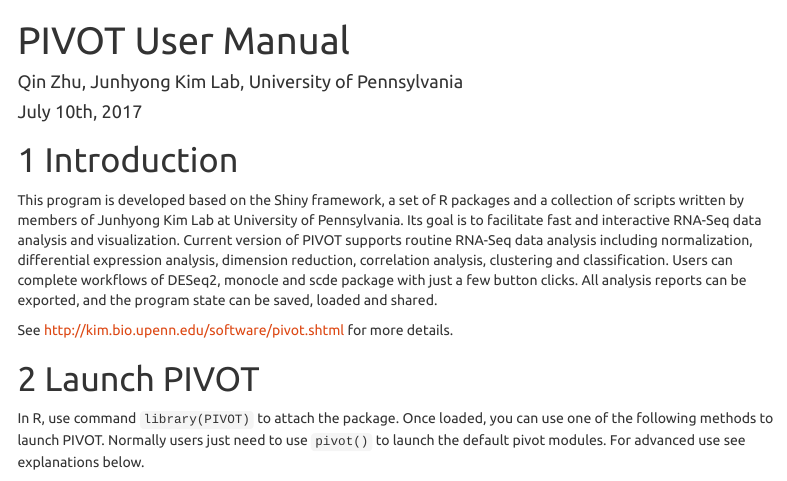
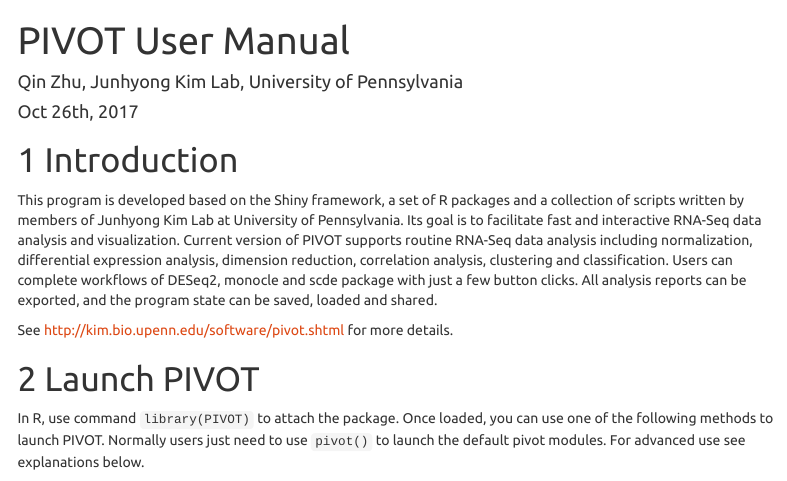
Before and after one commit to kimpenn/PIVOT, an R Markdown document (inst/app/manual/manual_file.Rmd): the page in a window 1100 px wide, from its top. Rendered offline with R 4.5, knitr and Pandoc, with nearby package versions; menus at the side of the page are left out.

Commit message:
install update.

```diff
--- a/inst/app/manual/manual_file.Rmd
+++ b/inst/app/manual/manual_file.Rmd
@@ -1,7 +1,7 @@
 ---
 title: "PIVOT User Manual"
 author: "Qin Zhu, Junhyong Kim Lab, University of Pennsylvania"
-date: "July 10th, 2017"
+date: "Oct 26th, 2017"
 output:
   html_document:
     number_sections: yes
```
Also changed, not shown: README.md.
